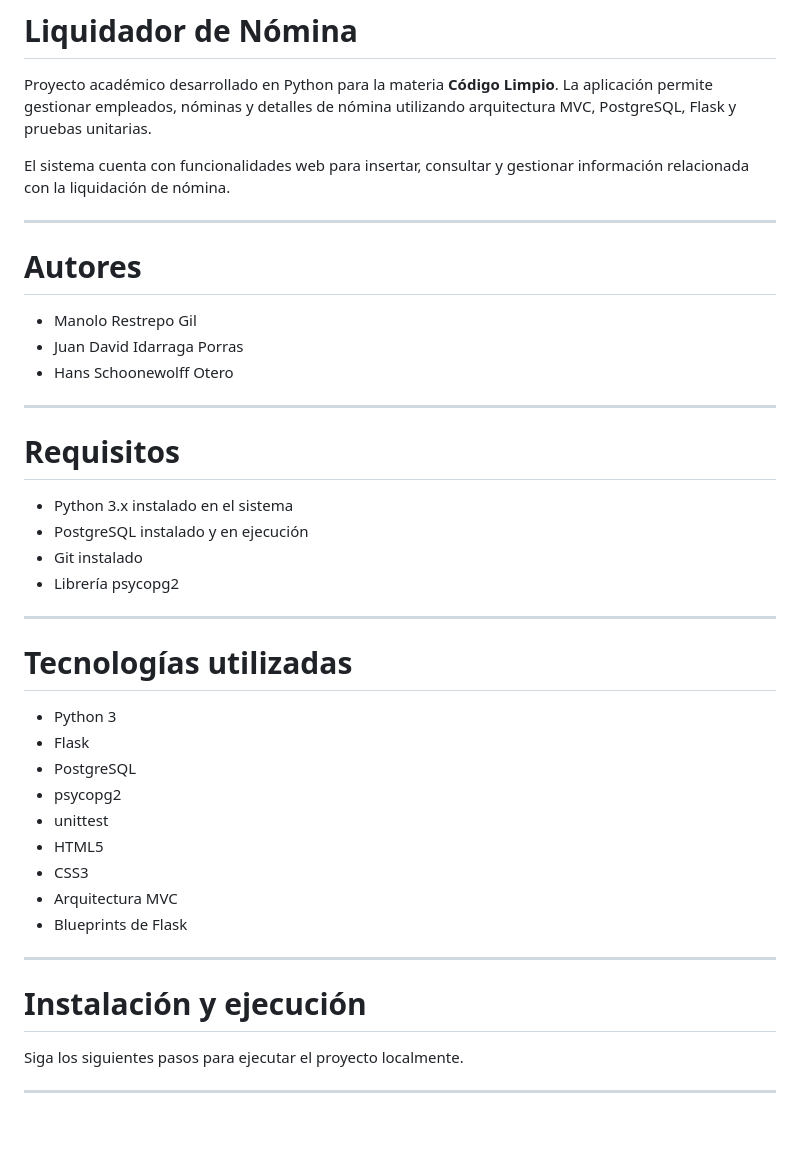
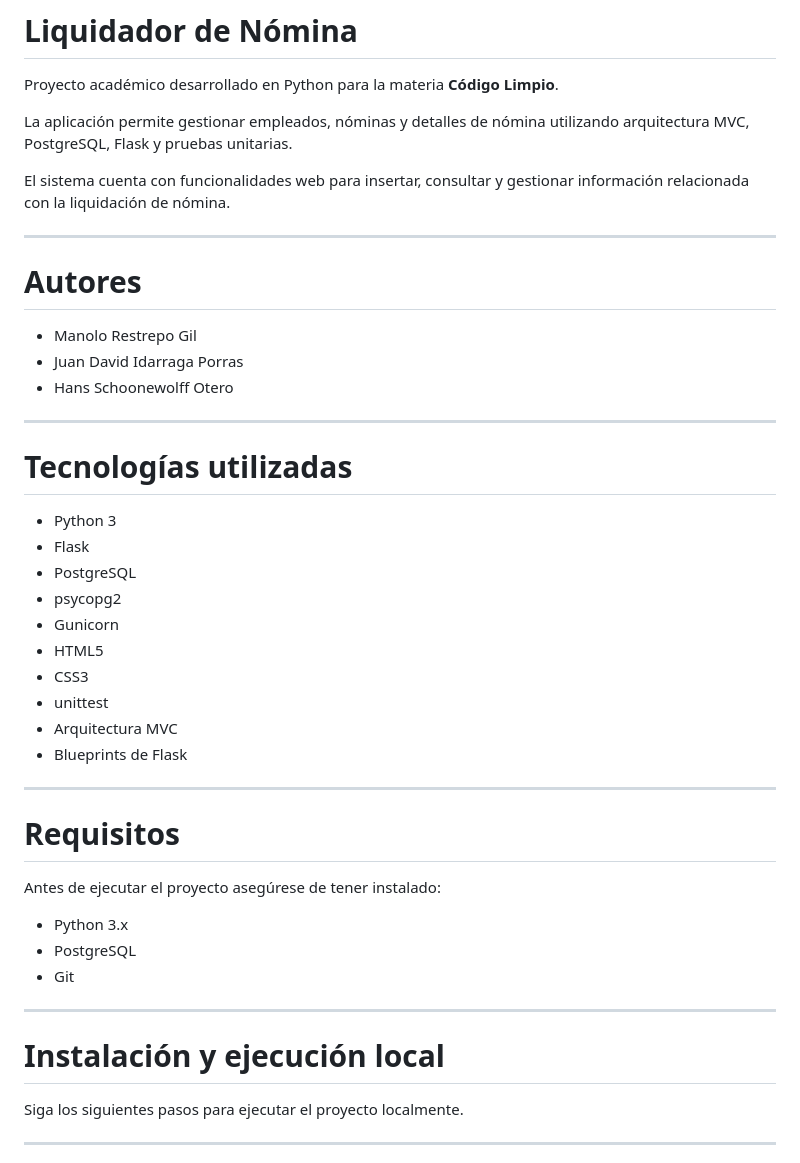
Before and after one commit to jidarraga721/liquidador_de_nomina, a Markdown page: README.md, the part around one of its changes. Rendered like a GitHub page; blank space fills up the shorter version.

```diff
--- a/README.md
+++ b/README.md
@@ -1,6 +1,7 @@
 # Liquidador de Nómina
 
 Proyecto académico desarrollado en Python para la materia **Código Limpio**.
+
 La aplicación permite gestionar empleados, nóminas y detalles de nómina utilizando arquitectura MVC, PostgreSQL, Flask y pruebas unitarias.
 
 El sistema cuenta con funcionalidades web para insertar, consultar y gestionar información relacionada con la liquidación de nómina.
@@ -15,30 +16,32 @@ El sistema cuenta con funcionalidades web para insertar, consultar y gestionar i
 
 ---
 
-# Requisitos
-
-* Python 3.x instalado en el sistema
-* PostgreSQL instalado y en ejecución
-* Git instalado
-* Librería psycopg2
-
----
-
 # Tecnologías utilizadas
 
 * Python 3
 * Flask
 * PostgreSQL
 * psycopg2
-* unittest
+* Gunicorn
 * HTML5
 * CSS3
+* unittest
 * Arquitectura MVC
 * Blueprints de Flask
 
 ---
 
-# Instalación y ejecución
+# Requisitos
+
+Antes de ejecutar el proyecto asegúrese de tener instalado:
+
+* Python 3.x
+* PostgreSQL
+* Git
+
+---
+
+# Instalación y ejecución local
 
 Siga los siguientes pasos para ejecutar el proyecto localmente.
 
```
Also changed, not shown: other parts of README.md (+41 -61 lines).
